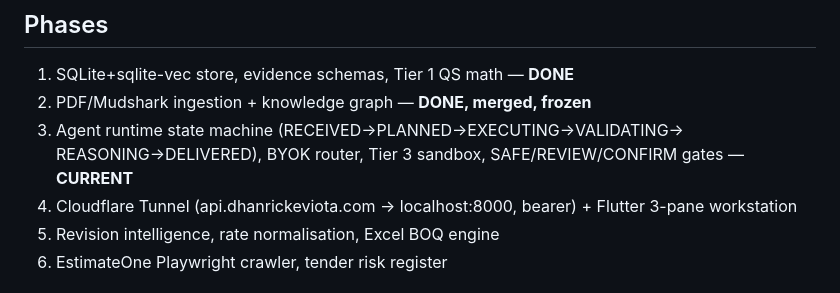
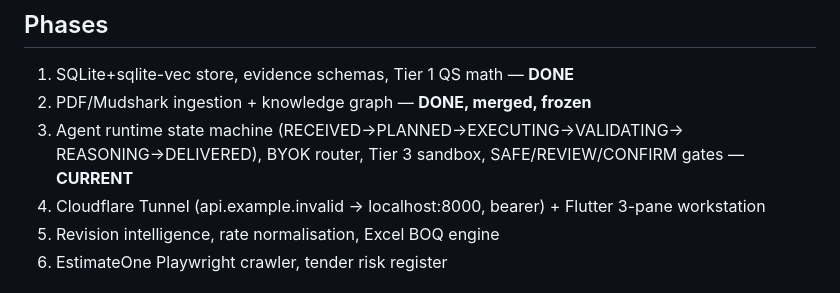
Before and after one commit to greed0802/Flupper, a Markdown page: .clinerules/01-project-context.md, the part around the change. Rendered like a GitHub page.

```diff
--- a/.clinerules/01-project-context.md
+++ b/.clinerules/01-project-context.md
@@ -16,7 +16,7 @@ CheckMate is a pre-response gate emitting VERIFIED / REVIEW / REJECTED.
 3. Agent runtime state machine (RECEIVED→PLANNED→EXECUTING→VALIDATING→
    REASONING→DELIVERED), BYOK router, Tier 3 sandbox, SAFE/REVIEW/CONFIRM gates
    — **CURRENT**
-4. Cloudflare Tunnel (api.dhanrickeviota.com → localhost:8000, bearer) +
+4. Cloudflare Tunnel (api.example.invalid → localhost:8000, bearer) +
    Flutter 3-pane workstation
 5. Revision intelligence, rate normalisation, Excel BOQ engine
 6. EstimateOne Playwright crawler, tender risk register
```
Also changed, not shown: docs/CONTEXT.md (+6 -2 lines), docs/ROADMAP.md (+2 -2 lines).
